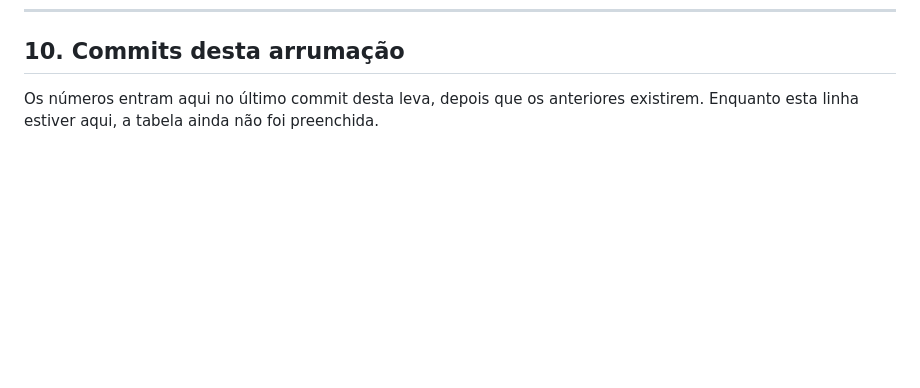
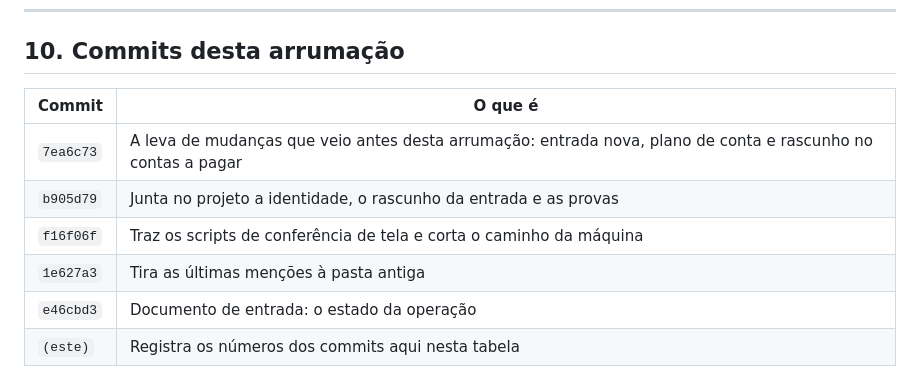
Before and after one commit to IT-IA-TEC/financ, a Markdown page: ESTADO-DA-OPERACAO.md, the part around the change. GitHub-like rendering; blank space fills up the shorter version.

Commit message:
Registra os numeros dos commits no documento de entrada
A tabela do fim do ESTADO-DA-OPERACAO.md so podia ser escrita depois que os
commits existissem. Este commit e o que fecha a conta: ele grava os numeros
dos anteriores, e a propria linha dele fica marcada como (este).

Co-Authored-By: Claude Opus 5 <noreply@anthropic.com>

```diff
--- a/ESTADO-DA-OPERACAO.md
+++ b/ESTADO-DA-OPERACAO.md
@@ -218,5 +218,11 @@ Para não repetir:
 
 ## 10. Commits desta arrumação
 
-Os números entram aqui no último commit desta leva, depois que os anteriores
-existirem. Enquanto esta linha estiver aqui, a tabela ainda não foi preenchida.
+| Commit | O que é |
+|---|---|
+| `7ea6c73` | A leva de mudanças que veio antes desta arrumação: entrada nova, plano de conta e rascunho no contas a pagar |
+| `b905d79` | Junta no projeto a identidade, o rascunho da entrada e as provas |
+| `f16f06f` | Traz os scripts de conferência de tela e corta o caminho da máquina |
+| `1e627a3` | Tira as últimas menções à pasta antiga |
+| `e46cbd3` | Documento de entrada: o estado da operação |
+| `(este)` | Registra os números dos commits aqui nesta tabela |
```
